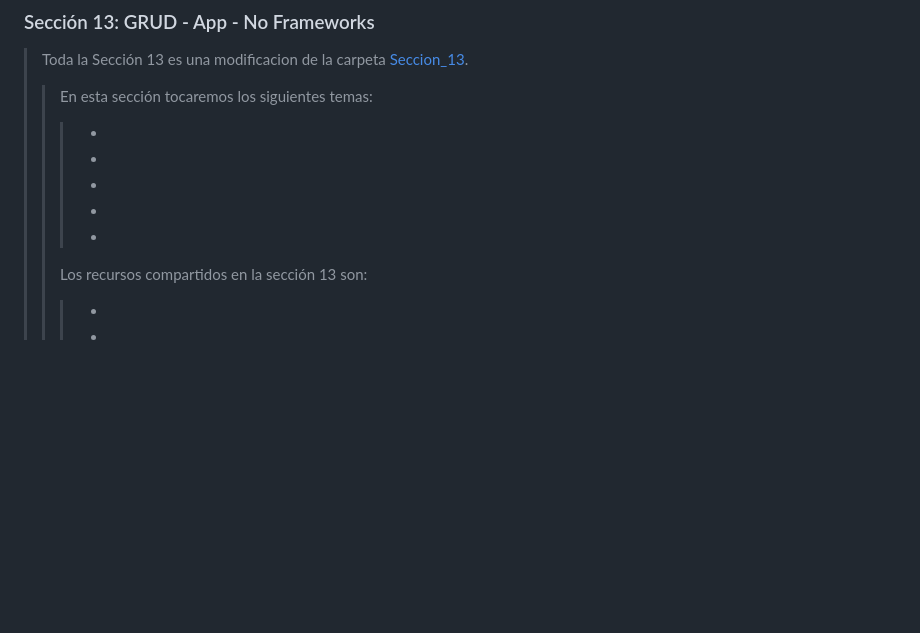
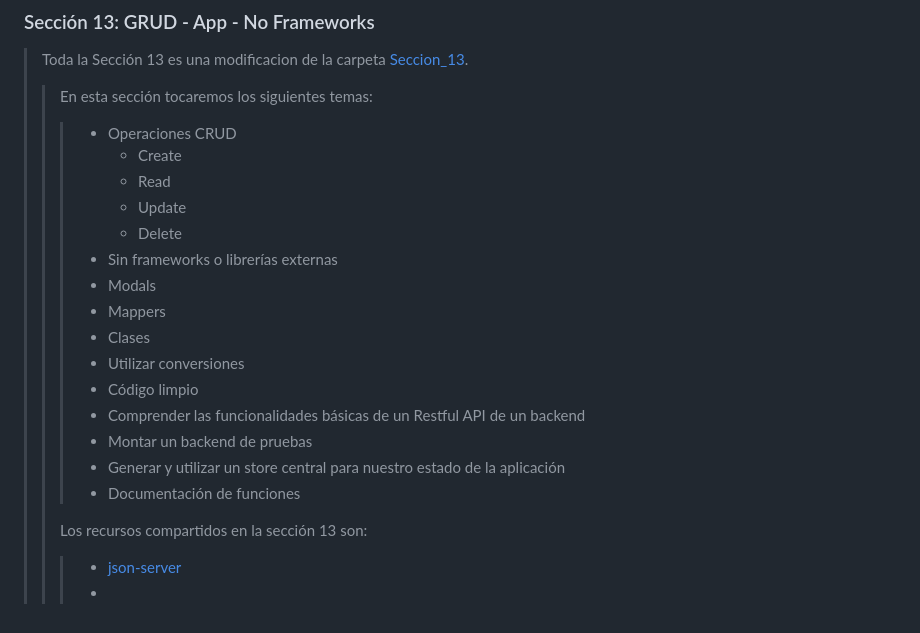
Before and after one commit to Posi-10/JavaScript_Curso, a Markdown page: README.md, the part around the change. Drawn GitHub-style; blank space fills up the shorter version.

Commit message:
Sección 13 Versión 2 completada

```diff
--- a/README.md
+++ b/README.md
@@ -325,13 +325,23 @@
 >
 > > En esta sección tocaremos los siguientes temas:
 > >
-> > > -
-> > > -
-> > > -
-> > > -
-> > > -
+> > > - Operaciones CRUD
+> > >   - Create
+> > >   - Read
+> > >   - Update
+> > >   - Delete
+> > > - Sin frameworks o librerías externas
+> > > - Modals
+> > > - Mappers
+> > > - Clases
+> > > - Utilizar conversiones
+> > > - Código limpio
+> > > - Comprender las funcionalidades básicas de un Restful API de un backend
+> > > - Montar un backend de pruebas
+> > > - Generar y utilizar un store central para nuestro estado de la aplicación
+> > > - Documentación de funciones
 > >
 > > Los recursos compartidos en la sección 13 son:
 > >
+> > > - [json-server](https://www.npmjs.com/package/json-server)
 > > > -
-> > > -
```
Also changed, not shown: V2.0/seccion_13/crud.md (added, +3 -0 lines).
